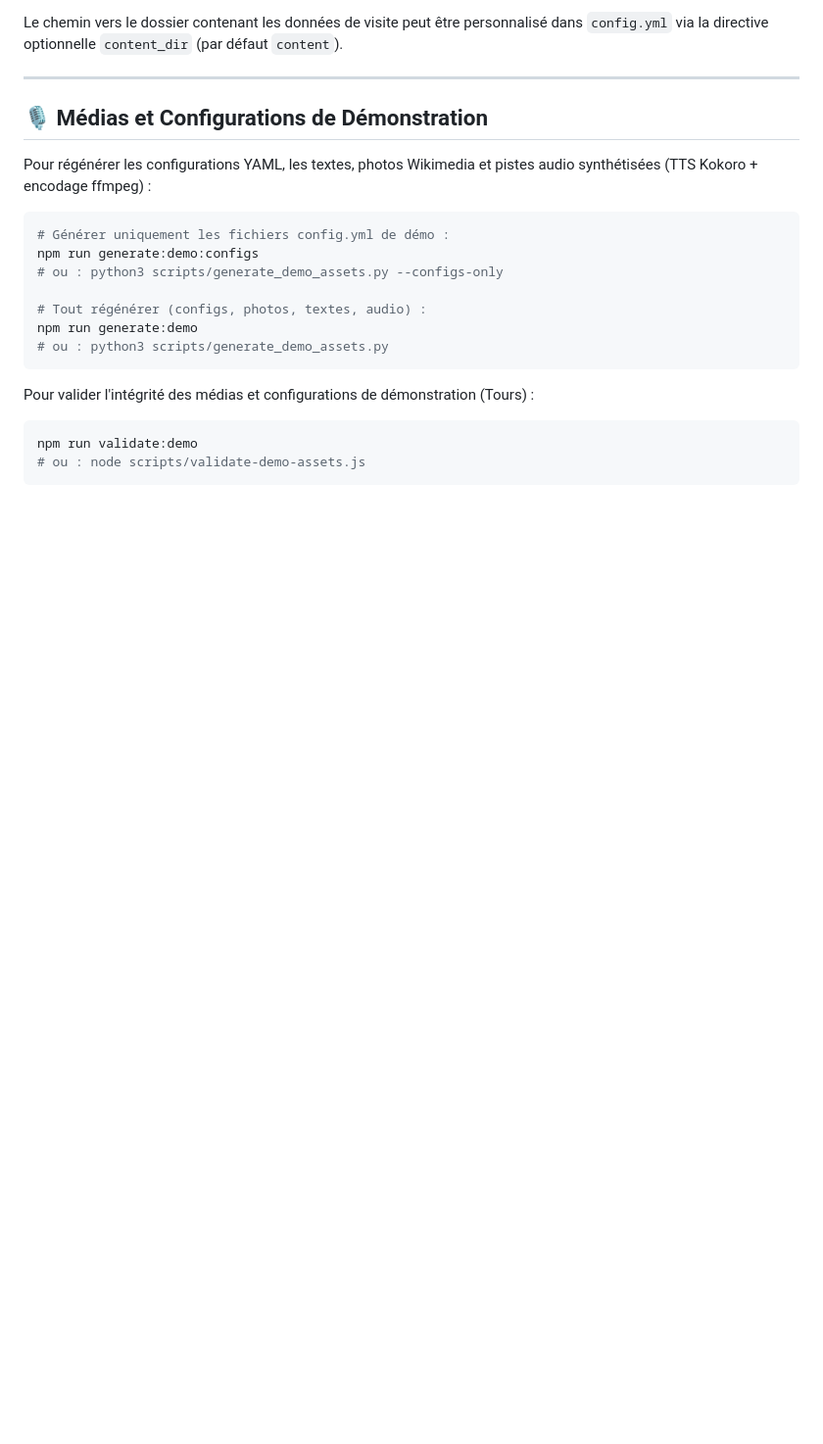
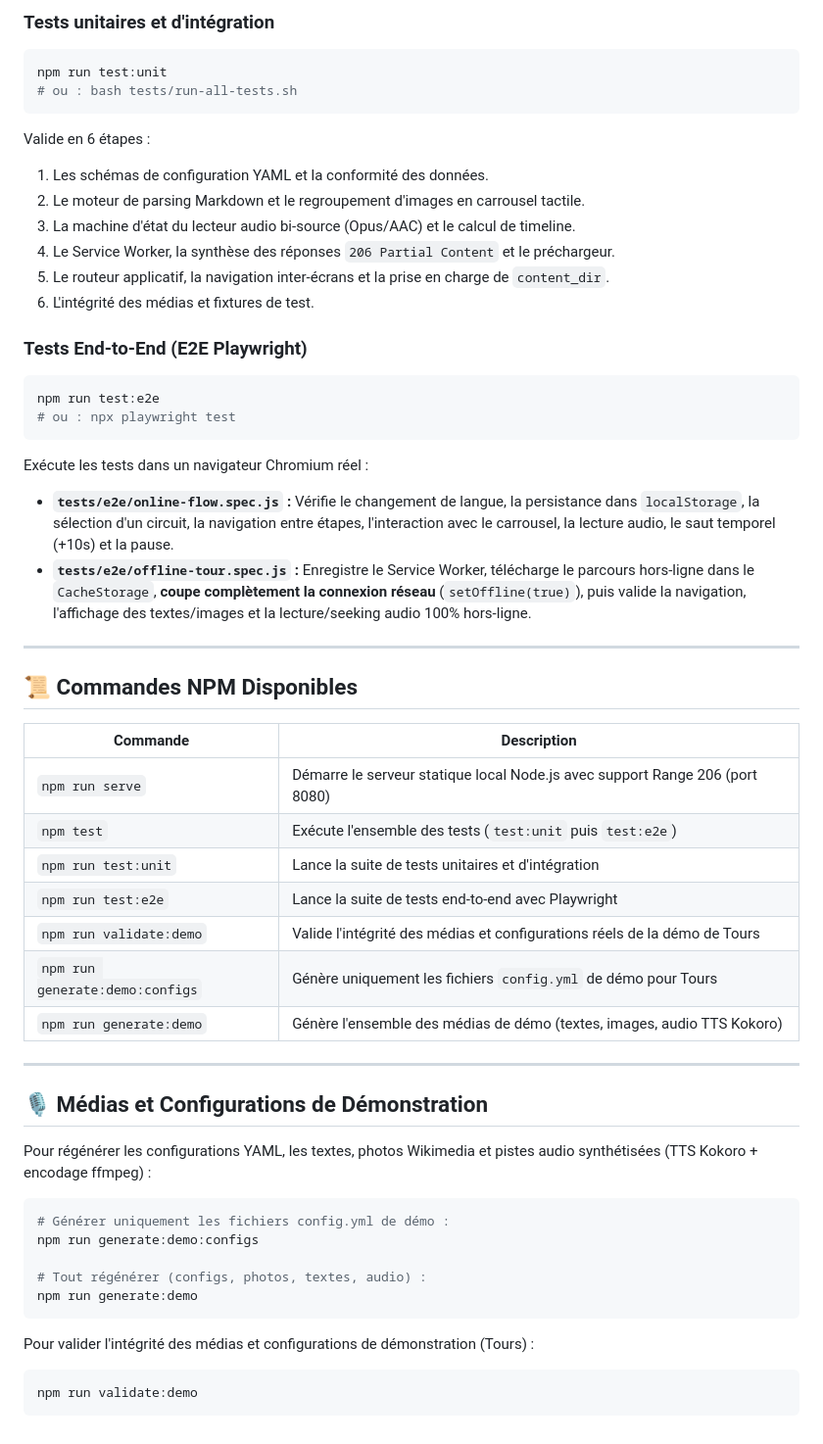
Before and after one commit to setaou/pwa-audioguide, a Markdown page: README.md, the part around one of its changes. Shown at 98% size. GitHub-like rendering; blank space fills up the shorter version.

````diff
--- a/README.md
+++ b/README.md
@@ -134,5 +164,39 @@ bash tests/run-all-tests.sh
 
-Le chemin vers le dossier contenant les données de visite peut être personnalisé dans `config.yml` via la directive optionnelle `content_dir` (par défaut `content`).
+### Tests unitaires et d'intégration
+```bash
+npm run test:unit
+# ou : bash tests/run-all-tests.sh
+```
+Valide en 6 étapes :
+1. Les schémas de configuration YAML et la conformité des données.
+2. Le moteur de parsing Markdown et le regroupement d'images en carrousel tactile.
+3. La machine d'état du lecteur audio bi-source (Opus/AAC) et le calcul de timeline.
+4. Le Service Worker, la synthèse des réponses `206 Partial Content` et le préchargeur.
+5. Le routeur applicatif, la navigation inter-écrans et la prise en charge de `content_dir`.
+6. L'intégrité des médias et fixtures de test.
+
+### Tests End-to-End (E2E Playwright)
+```bash
+npm run test:e2e
+# ou : npx playwright test
+```
+Exécute les tests dans un navigateur Chromium réel :
+- **`tests/e2e/online-flow.spec.js` :** Vérifie le changement de langue, la persistance dans `localStorage`, la sélection d'un circuit, la navigation entre étapes, l'interaction avec le carrousel, la lecture audio, le saut temporel (+10s) et la pause.
+- **`tests/e2e/offline-tour.spec.js` :** Enregistre le Service Worker, télécharge le parcours hors-ligne dans le `CacheStorage`, **coupe complètement la connexion réseau** (`setOffline(true)`), puis valide la navigation, l'affichage des textes/images et la lecture/seeking audio 100% hors-ligne.
+
+---
+
+## 📜 Commandes NPM Disponibles
+
+| Commande | Description |
+|---|---|
+| `npm run serve` | Démarre le serveur statique local Node.js avec support Range 206 (port 8080) |
+| `npm test` | Exécute l'ensemble des tests (`test:unit` puis `test:e2e`) |
+| `npm run test:unit` | Lance la suite de tests unitaires et d'intégration |
+| `npm run test:e2e` | Lance la suite de tests end-to-end avec Playwright |
+| `npm run validate:demo` | Valide l'intégrité des médias et configurations réels de la démo de Tours |
+| `npm run generate:demo:configs` | Génère uniquement les fichiers `config.yml` de démo pour Tours |
+| `npm run generate:demo` | Génère l'ensemble des médias de démo (textes, images, audio TTS Kokoro) |
 
 ---
 
@@ -143,16 +207,13 @@ Pour régénérer les configurations YAML, les textes, photos Wikimedia et piste
 ```bash
 # Générer uniquement les fichiers config.yml de démo :
 npm run generate:demo:configs
-# ou : python3 scripts/generate_demo_assets.py --configs-only
 
 # Tout régénérer (configs, photos, textes, audio) :
 npm run generate:demo
-# ou : python3 scripts/generate_demo_assets.py
 ```
 
 Pour valider l'intégrité des médias et configurations de démonstration (Tours) :
 
 ```bash
 npm run validate:demo
-# ou : node scripts/validate-demo-assets.js
 ```
````
Also changed, not shown: other parts of README.md (+78 -48 lines).
